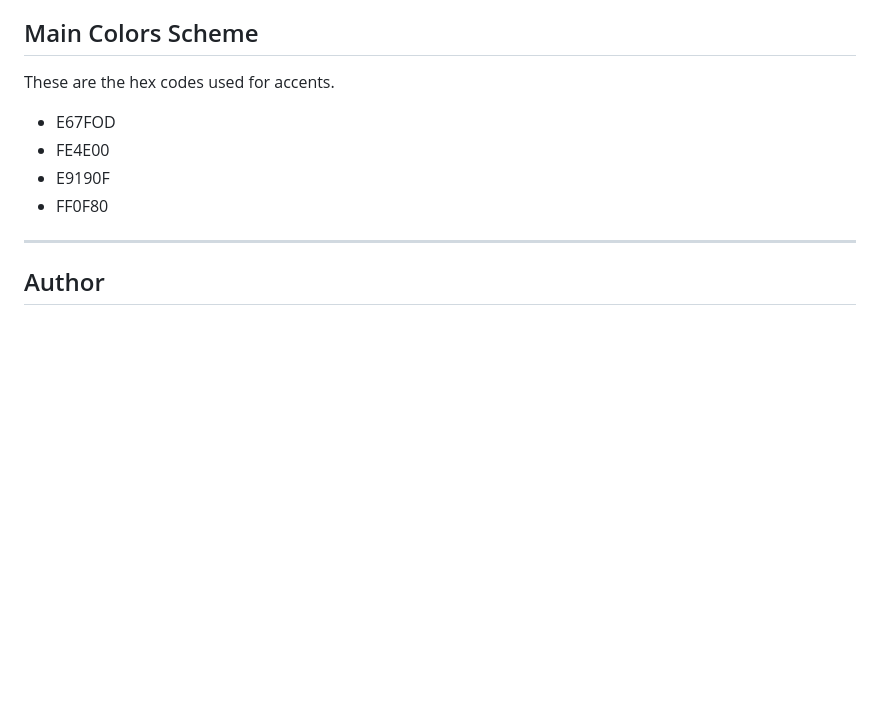
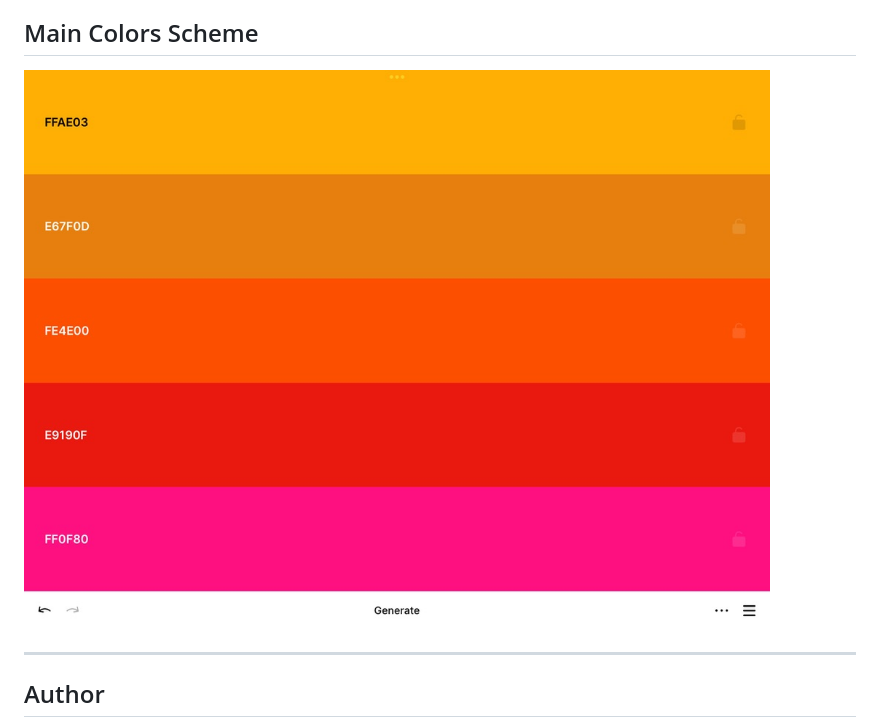
Before and after one commit to tlklein/personal-portfolio-website, a Markdown page: README.md, the part around the change. GitHub-like rendering; pictures changed too: 83A0CF27-32C8-49B9-A705-62098B96681D_1_105_c.jpeg (added); blank space fills up the shorter version.

Commit message:
Update README, Add Color Scheme

```diff
--- a/README.md
+++ b/README.md
@@ -63,11 +63,7 @@ You can customize the website by:
 
 
 ## Main Colors Scheme
-These are the hex codes used for accents.
-- E67FOD
-- FE4E00
-- E9190F
-- FF0F80
+ ![alt text](83A0CF27-32C8-49B9-A705-62098B96681D_1_105_c.jpeg)
 
 
 ---
```
